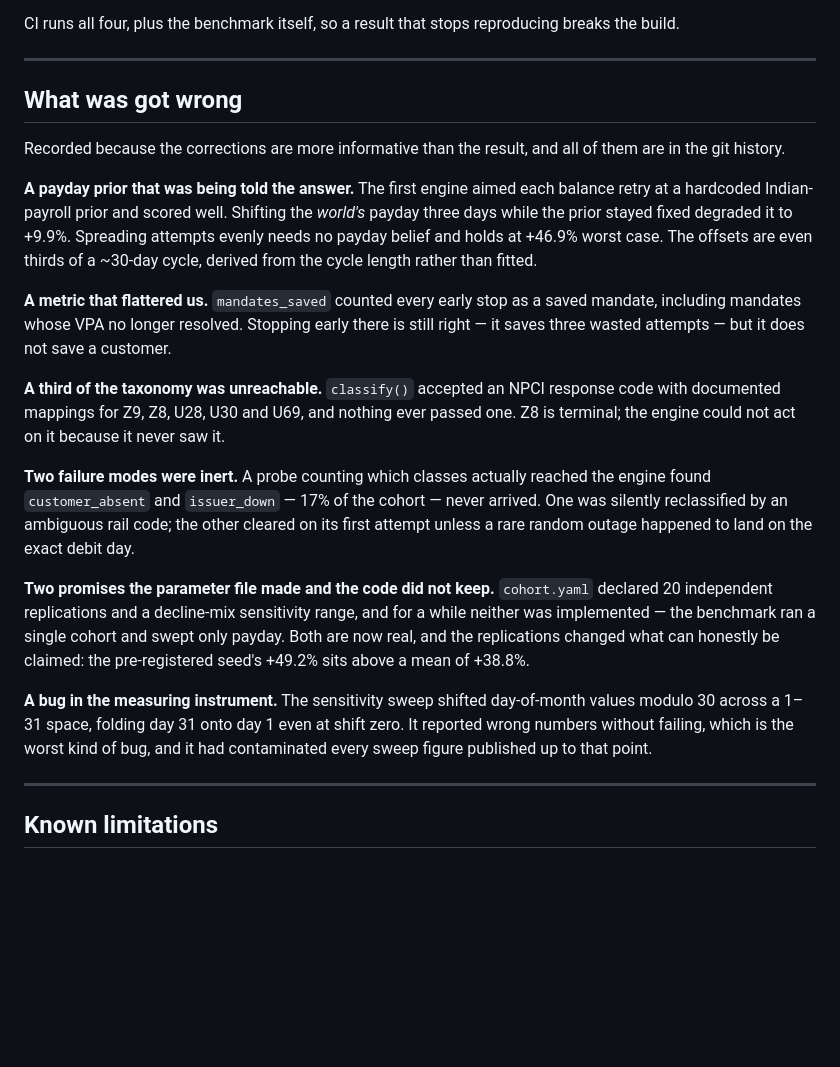
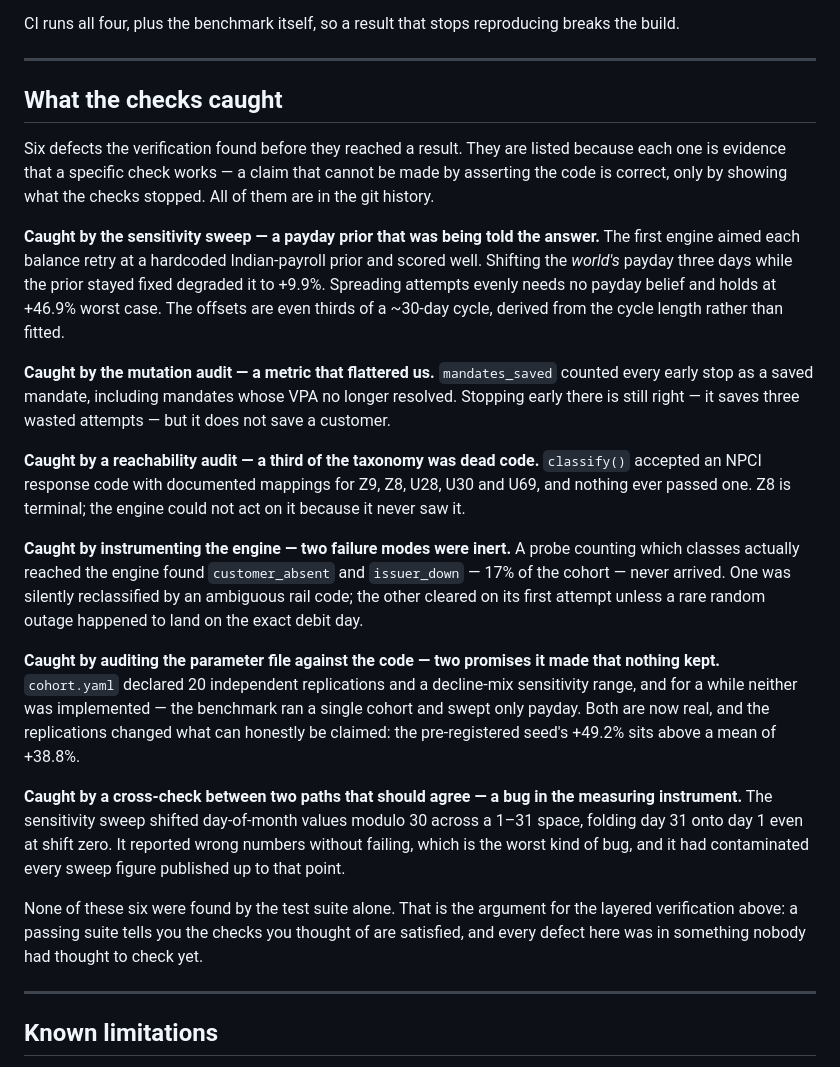
Before and after one commit to Mohil-Ahuja/fourshots, a Markdown page: ARCHITECTURE.md, the part around the change. GitHub-like rendering; blank space fills up the shorter version.

Commit message:
Frame the defect list as evidence the checks work, not a confession
Same six items, correct frame. Each is now labelled by the check that
found it -- the sensitivity sweep, the mutation audit, a reachability
audit, engine instrumentation, a parameter-file audit, a cross-check
between two paths that should agree.

The list earns its place because none of the six were found by the test
suite. A passing suite says the checks you thought of are satisfied;
every defect here lived somewhere nobody had thought to check. That is
the only way to make a credible claim about correctness -- showing what
the checks stopped, rather than asserting the code is right.

```diff
--- a/ARCHITECTURE.md
+++ b/ARCHITECTURE.md
@@ -187,46 +187,58 @@ breaks the build.
 
 ---
 
-## What was got wrong
+## What the checks caught
 
-Recorded because the corrections are more informative than the result, and all
-of them are in the git history.
+Six defects the verification found before they reached a result. They are
+listed because each one is evidence that a specific check works — a claim that
+cannot be made by asserting the code is correct, only by showing what the
+checks stopped. All of them are in the git history.
 
-**A payday prior that was being told the answer.** The first engine aimed each
+**Caught by the sensitivity sweep — a payday prior that was being told the
+answer.** The first engine aimed each
 balance retry at a hardcoded Indian-payroll prior and scored well. Shifting the
 *world's* payday three days while the prior stayed fixed degraded it to +9.9%.
 Spreading attempts evenly needs no payday belief and holds at +46.9% worst
 case. The offsets are even thirds of a ~30-day cycle, derived from the cycle
 length rather than fitted.
 
-**A metric that flattered us.** `mandates_saved` counted every early stop as a
+**Caught by the mutation audit — a metric that flattered us.**
+`mandates_saved` counted every early stop as a
 saved mandate, including mandates whose VPA no longer resolved. Stopping early
 there is still right — it saves three wasted attempts — but it does not save a
 customer.
 
-**A third of the taxonomy was unreachable.** `classify()` accepted an NPCI
+**Caught by a reachability audit — a third of the taxonomy was dead code.**
+`classify()` accepted an NPCI
 response code with documented mappings for Z9, Z8, U28, U30 and U69, and
 nothing ever passed one. Z8 is terminal; the engine could not act on it because
 it never saw it.
 
-**Two failure modes were inert.** A probe counting which classes actually
+**Caught by instrumenting the engine — two failure modes were inert.**
+A probe counting which classes actually
 reached the engine found `customer_absent` and `issuer_down` — 17% of the
 cohort — never arrived. One was silently reclassified by an ambiguous rail
 code; the other cleared on its first attempt unless a rare random outage
 happened to land on the exact debit day.
 
-**Two promises the parameter file made and the code did not keep.**
-`cohort.yaml` declared 20 independent replications and a decline-mix
+**Caught by auditing the parameter file against the code — two promises it
+made that nothing kept.** `cohort.yaml` declared 20 independent replications and a decline-mix
 sensitivity range, and for a while neither was implemented — the benchmark ran
 a single cohort and swept only payday. Both are now real, and the replications
 changed what can honestly be claimed: the pre-registered seed's +49.2% sits
 above a mean of +38.8%.
 
-**A bug in the measuring instrument.** The sensitivity sweep shifted
+**Caught by a cross-check between two paths that should agree — a bug in the
+measuring instrument.** The sensitivity sweep shifted
 day-of-month values modulo 30 across a 1–31 space, folding day 31 onto day 1
 even at shift zero. It reported wrong numbers without failing, which is the
 worst kind of bug, and it had contaminated every sweep figure published up to
 that point.
+
+None of these six were found by the test suite alone. That is the argument for
+the layered verification above: a passing suite tells you the checks you thought
+of are satisfied, and every defect here was in something nobody had thought to
+check yet.
 
 ---
 
```
